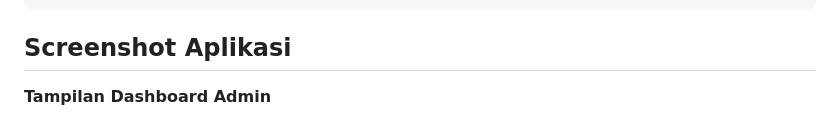
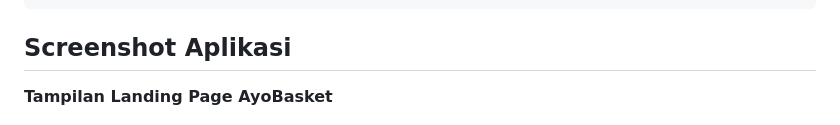
Before and after one commit to RafliPernanda/AyoBasket, a Markdown page: README.md, the part around the change. GitHub-like rendering.

Commit message:
final Readme

```diff
--- a/README.md
+++ b/README.md
@@ -101,6 +101,6 @@ try {
 
 ## Screenshot Aplikasi
 
-**Tampilan Dashboard Admin**
+**Tampilan Landing Page AyoBasket**
 
 ![Tampilan Landing Page AyoBasket](tampilan%20AyoBasket.png)
```
